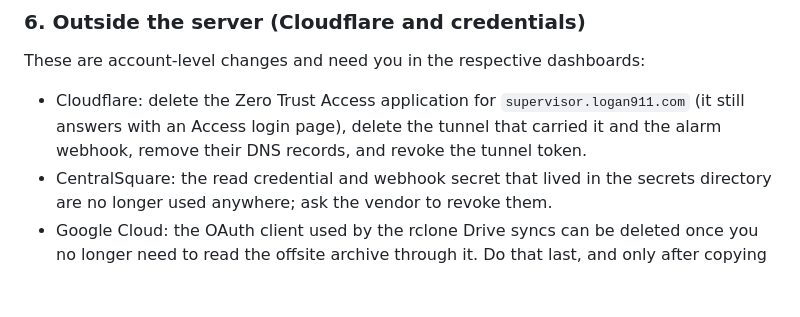
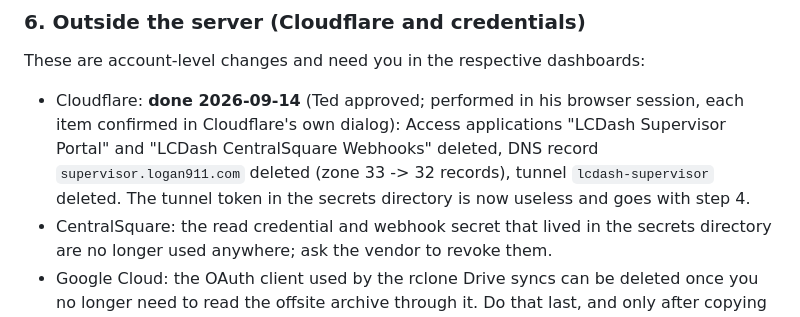
Before and after one commit to shegone/LCDash, a Markdown page: handoffs/ONPREM_RETIREMENT_2026-09-14.md, the part around the change. Rendered like a GitHub page; blank space fills up the shorter version.

Commit message:
handoff: Cloudflare side of the on-premises retirement is done (two Access apps, DNS record, tunnel)

```diff
--- a/handoffs/ONPREM_RETIREMENT_2026-09-14.md
+++ b/handoffs/ONPREM_RETIREMENT_2026-09-14.md
@@ -100,10 +100,12 @@ The data disk itself stays mounted for those.
 
 These are account-level changes and need you in the respective dashboards:
 
-- Cloudflare: delete the Zero Trust Access application for
-  `supervisor.logan911.com` (it still answers with an Access login page),
-  delete the tunnel that carried it and the alarm webhook, remove their DNS
-  records, and revoke the tunnel token.
+- Cloudflare: **done 2026-09-14** (Ted approved; performed in his browser session,
+  each item confirmed in Cloudflare's own dialog): Access applications
+  "LCDash Supervisor Portal" and "LCDash CentralSquare Webhooks" deleted,
+  DNS record `supervisor.logan911.com` deleted (zone 33 -> 32 records),
+  tunnel `lcdash-supervisor` deleted. The tunnel token in the secrets
+  directory is now useless and goes with step 4.
 - CentralSquare: the read credential and webhook secret that lived in the
   secrets directory are no longer used anywhere; ask the vendor to revoke
   them.
```
